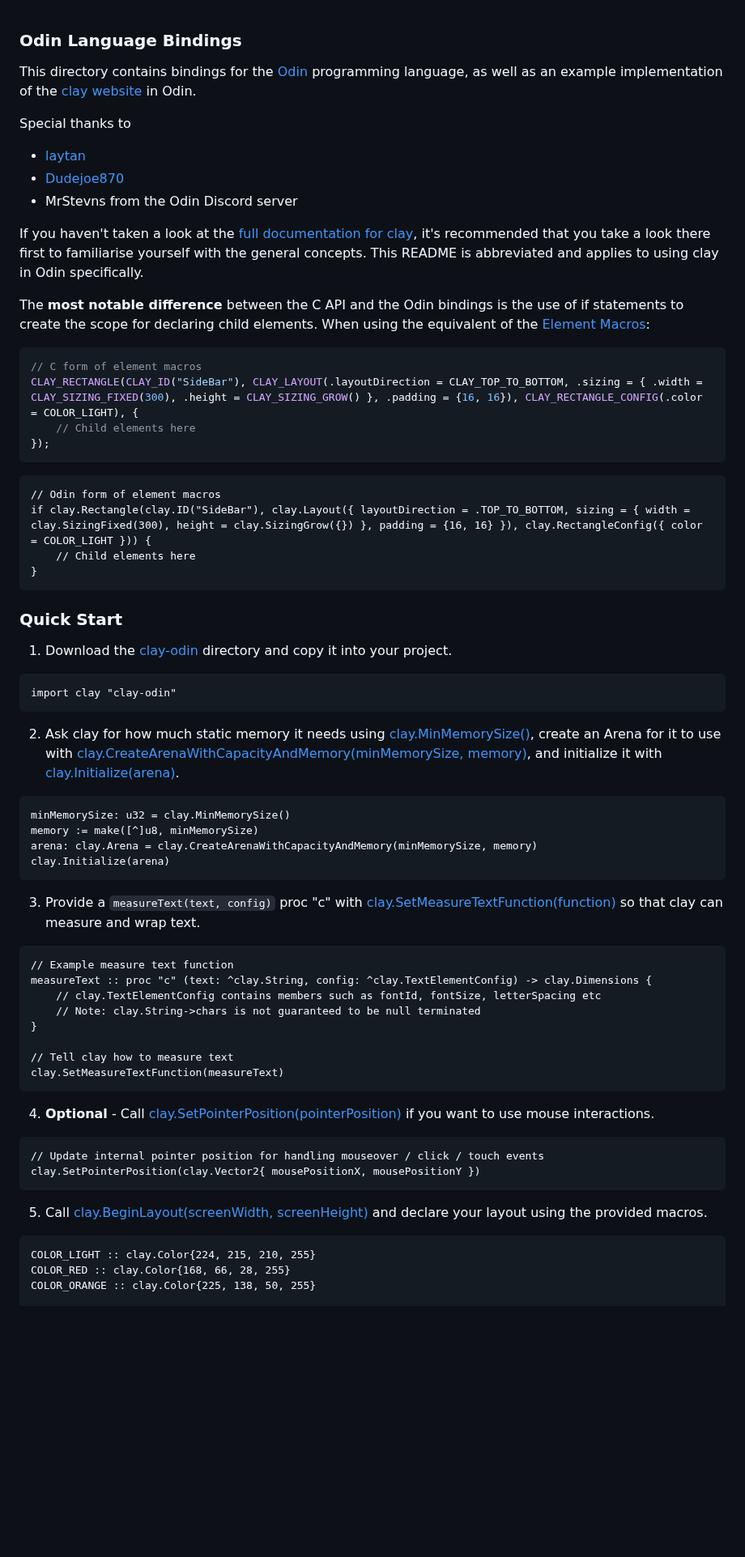
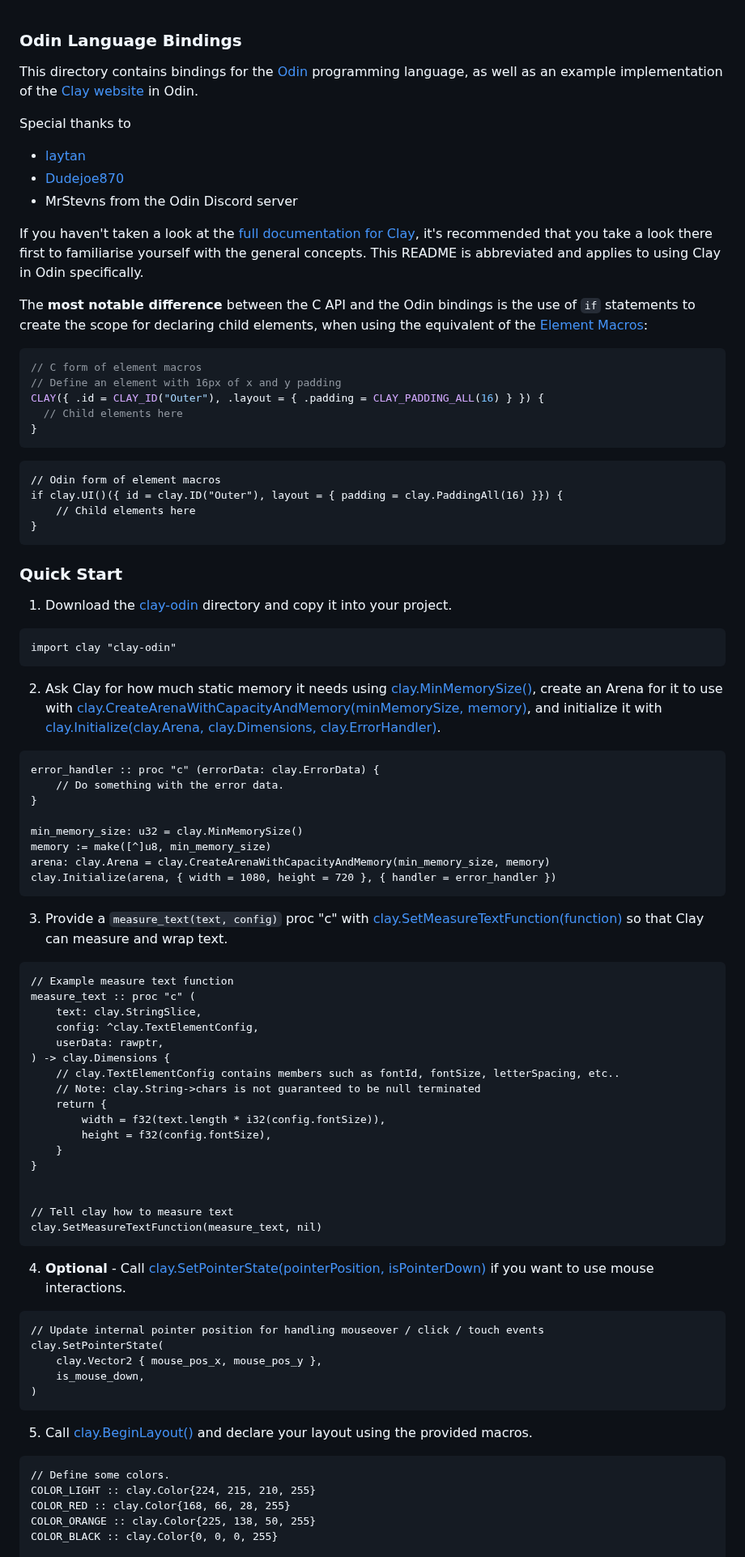
Before and after one commit to nicbarker/clay, a Markdown page: bindings/odin/README.md, the part around one of its changes. Shown at 81% size. Rendered like a GitHub page; blank space fills up the shorter version.

Commit message:
[Documentation] Update `README.md` for Odin bindings to reflect the latest API changes. (#281)

````diff
--- a/bindings/odin/README.md
+++ b/bindings/odin/README.md
@@ -1,6 +1,6 @@
 ### Odin Language Bindings
 
-This directory contains bindings for the [Odin](odin-lang.org) programming language, as well as an example implementation of the [clay website](https://nicbarker.com/clay) in Odin.
+This directory contains bindings for the [Odin](odin-lang.org) programming language, as well as an example implementation of the [Clay website](https://nicbarker.com/clay) in Odin.
 
 Special thanks to
 
@@ -8,21 +8,21 @@ Special thanks to
 - [Dudejoe870](https://github.com/Dudejoe870)
 - MrStevns from the Odin Discord server
 
-If you haven't taken a look at the [full documentation for clay](https://github.com/nicbarker/clay/blob/main/README.md), it's recommended that you take a look there first to familiarise yourself with the general concepts. This README is abbreviated and applies to using clay in Odin specifically.
+If you haven't taken a look at the [full documentation for Clay](https://github.com/nicbarker/clay/blob/main/README.md), it's recommended that you take a look there first to familiarise yourself with the general concepts. This README is abbreviated and applies to using Clay in Odin specifically.
 
-The **most notable difference** between the C API and the Odin bindings is the use of if statements to create the scope for declaring child elements. When using the equivalent of the [Element Macros](https://github.com/nicbarker/clay/blob/main/README.md#element-macros):
-
+The **most notable difference** between the C API and the Odin bindings is the use of `if` statements to create the scope for declaring child elements, when using the equivalent of the [Element Macros](https://github.com/nicbarker/clay/blob/main/README.md#element-macros):
 ```C
 // C form of element macros
-CLAY_RECTANGLE(CLAY_ID("SideBar"), CLAY_LAYOUT(.layoutDirection = CLAY_TOP_TO_BOTTOM, .sizing = { .width = CLAY_SIZING_FIXED(300), .height = CLAY_SIZING_GROW() }, .padding = {16, 16}), CLAY_RECTANGLE_CONFIG(.color = COLOR_LIGHT), {
-	// Child elements here
-});
+// Define an element with 16px of x and y padding
+CLAY({ .id = CLAY_ID("Outer"), .layout = { .padding = CLAY_PADDING_ALL(16) } }) {
+  // Child elements here
+}
 ```
 
 ```Odin
 // Odin form of element macros
-if clay.Rectangle(clay.ID("SideBar"), clay.Layout({ layoutDirection = .TOP_TO_BOTTOM, sizing = { width = clay.SizingFixed(300), height = clay.SizingGrow({}) }, padding = {16, 16} }), clay.RectangleConfig({ color = COLOR_LIGHT })) {
-	// Child elements here
+if clay.UI()({ id = clay.ID("Outer"), layout = { padding = clay.PaddingAll(16) }}) {
+    // Child elements here
 }
 ```
 
@@ -34,40 +34,58 @@ if clay.Rectangle(clay.ID("SideBar"), clay.Layout({ layoutDirection = .TOP_TO_BO
 import clay "clay-odin"
 ```
 
-2. Ask clay for how much static memory it needs using [clay.MinMemorySize()](https://github.com/nicbarker/clay/blob/main/README.md#clay_minmemorysize), create an Arena for it to use with [clay.CreateArenaWithCapacityAndMemory(minMemorySize, memory)](https://github.com/nicbarker/clay/blob/main/README.md#clay_createarenawithcapacityandmemory), and initialize it with [clay.Initialize(arena)](https://github.com/nicbarker/clay/blob/main/README.md#clay_initialize).
+2. Ask Clay for how much static memory it needs using [clay.MinMemorySize()](https://github.com/nicbarker/clay/blob/main/README.md#clay_minmemorysize), create an Arena for it to use with [clay.CreateArenaWithCapacityAndMemory(minMemorySize, memory)](https://github.com/nicbarker/clay/blob/main/README.md#clay_createarenawithcapacityandmemory), and initialize it with [clay.Initialize(clay.Arena, clay.Dimensions, clay.ErrorHandler)](https://github.com/nicbarker/clay/blob/main/README.md#clay_initialize).
 
 ```Odin
-minMemorySize: u32 = clay.MinMemorySize()
-memory := make([^]u8, minMemorySize)
-arena: clay.Arena = clay.CreateArenaWithCapacityAndMemory(minMemorySize, memory)
-clay.Initialize(arena)
+error_handler :: proc "c" (errorData: clay.ErrorData) {
+    // Do something with the error data.
+}
+
+min_memory_size: u32 = clay.MinMemorySize()
+memory := make([^]u8, min_memory_size)
+arena: clay.Arena = clay.CreateArenaWithCapacityAndMemory(min_memory_size, memory)
+clay.Initialize(arena, { width = 1080, height = 720 }, { handler = error_handler })
 ```
 
-3. Provide a `measureText(text, config)` proc "c" with [clay.SetMeasureTextFunction(function)](https://github.com/nicbarker/clay/blob/main/README.md#clay_setmeasuretextfunction) so that clay can measure and wrap text.
+3. Provide a `measure_text(text, config)` proc "c" with [clay.SetMeasureTextFunction(function)](https://github.com/nicbarker/clay/blob/main/README.md#clay_setmeasuretextfunction) so that Clay can measure and wrap text.
 
 ```Odin
 // Example measure text function
-measureText :: proc "c" (text: ^clay.String, config: ^clay.TextElementConfig) -> clay.Dimensions {
-    // clay.TextElementConfig contains members such as fontId, fontSize, letterSpacing etc
+measure_text :: proc "c" (
+    text: clay.StringSlice,
+    config: ^clay.TextElementConfig,
+    userData: rawptr,
+) -> clay.Dimensions {
+    // clay.TextElementConfig contains members such as fontId, fontSize, letterSpacing, etc..
     // Note: clay.String->chars is not guaranteed to be null terminated
+    return {
+        width = f32(text.length * i32(config.fontSize)),
+        height = f32(config.fontSize),
+    }
 }
 
+
 // Tell clay how to measure text
-clay.SetMeasureTextFunction(measureText)
+clay.SetMeasureTextFunction(measure_text, nil)
 ```
 
-4. **Optional** - Call [clay.SetPointerPosition(pointerPosition)](https://github.com/nicbarker/clay/blob/main/README.md#clay_setpointerposition) if you want to use mouse interactions.
+4. **Optional** - Call [clay.SetPointerState(pointerPosition, isPointerDown)](https://github.com/nicbarker/clay/blob/main/README.md#clay_setpointerstate) if you want to use mouse interactions.
 
 ```Odin
 // Update internal pointer position for handling mouseover / click / touch events
-clay.SetPointerPosition(clay.Vector2{ mousePositionX, mousePositionY })
+clay.SetPointerState(
+    clay.Vector2 { mouse_pos_x, mouse_pos_y },
+    is_mouse_down,
+)
 ```
 
-5. Call [clay.BeginLayout(screenWidth, screenHeight)](https://github.com/nicbarker/clay/blob/main/README.md#clay_beginlayout) and declare your layout using the provided macros.
+5. Call [clay.BeginLayout()](https://github.com/nicbarker/clay/blob/main/README.md#clay_beginlayout) and declare your layout using the provided macros.
 
 ```Odin
+// Define some colors.
 COLOR_LIGHT :: clay.Color{224, 215, 210, 255}
 COLOR_RED :: clay.Color{168, 66, 28, 255}
 COLOR_ORANGE :: clay.Color{225, 138, 50, 255}
+COLOR_BLACK :: clay.Color{0, 0, 0, 255}
 
 // Layout config is just a struct that can be declared statically, or inline
````
Also changed, not shown: other parts of bindings/odin/README.md (+88 -47 lines).
